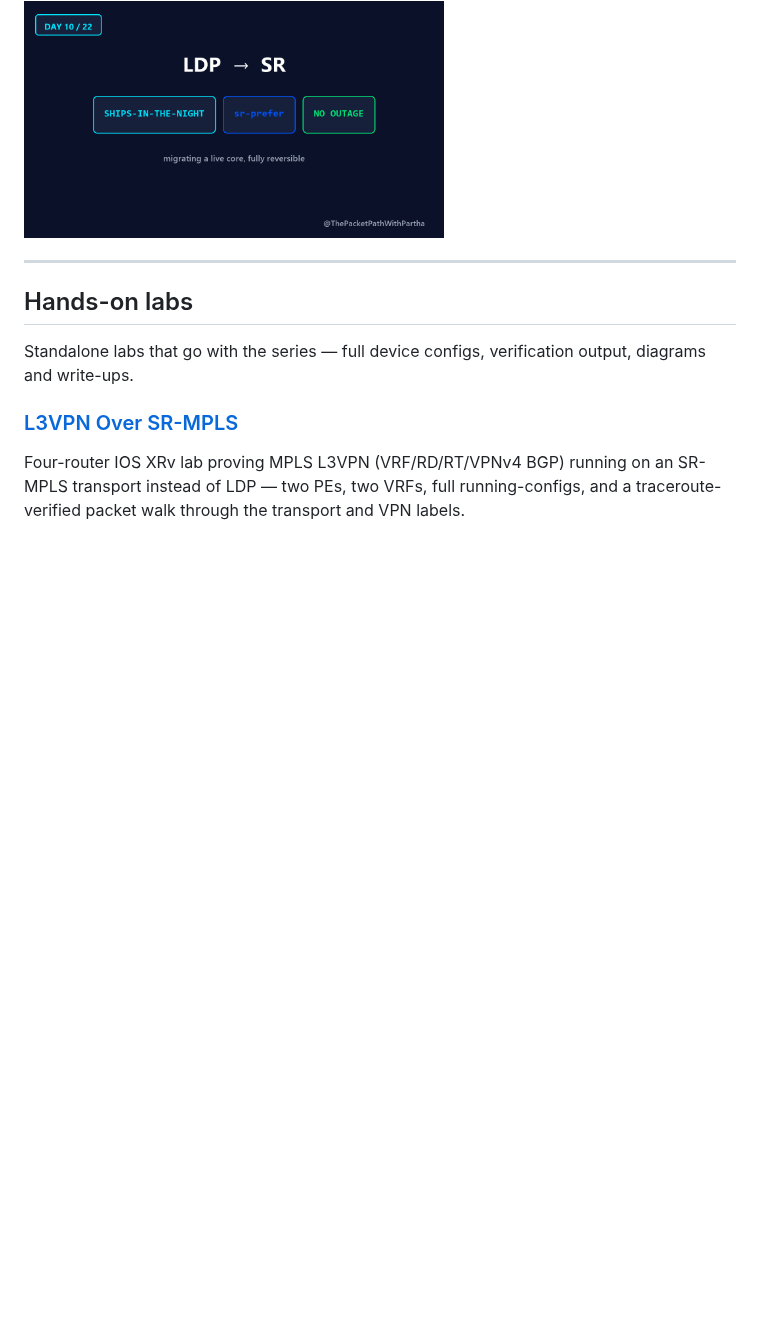
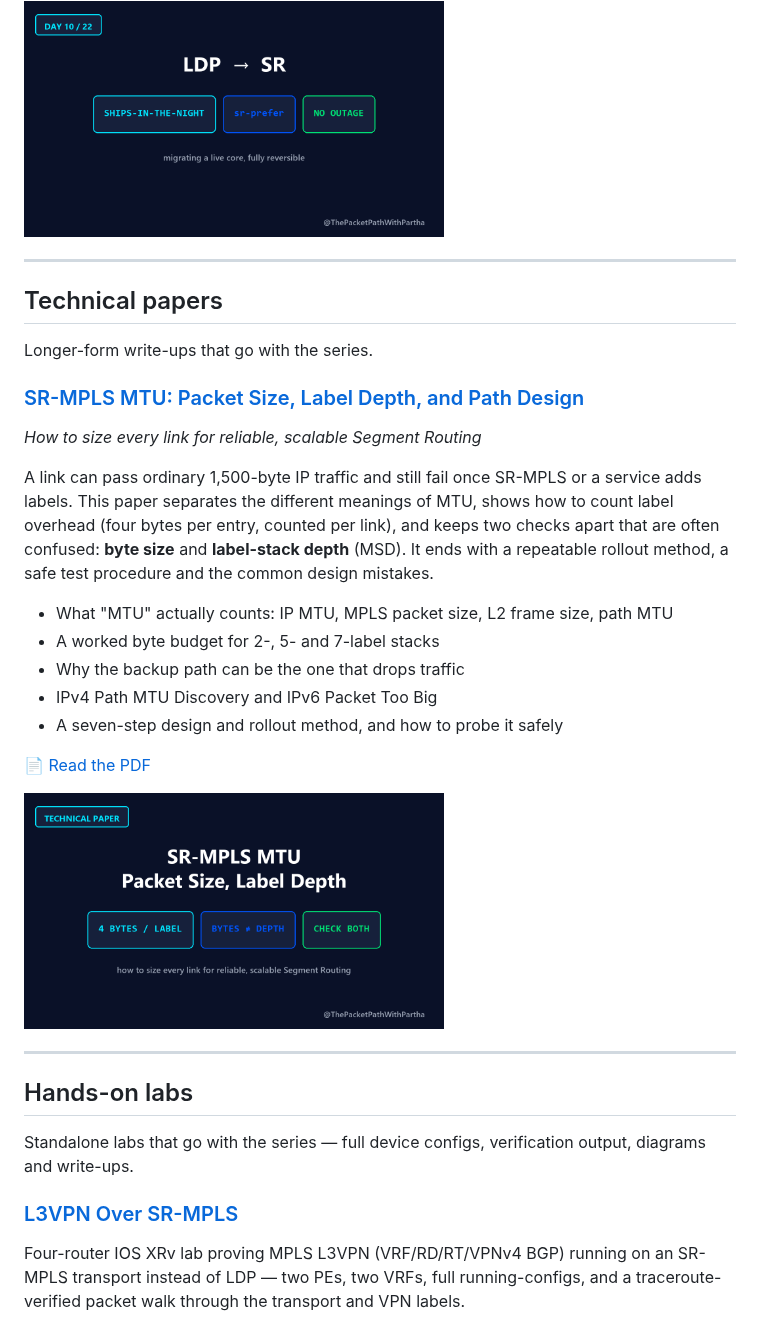
Before and after one commit to EnamAhmed6339/sr-mpls-learning-journey, a Markdown page: README.md, the part around the change. GitHub-like rendering; pictures changed too: articles/SR-MPLS-MTU-card.png (added); blank space fills up the shorter version.

Commit message:
Add SR-MPLS MTU technical paper
Co-Authored-By: Claude Sonnet 5.5 <noreply@anthropic.com>

```diff
--- a/README.md
+++ b/README.md
@@ -284,6 +284,32 @@ standard IOS XR and the sequence is the widely published industry approach.
 
 ---
 
+## Technical papers
+
+Longer-form write-ups that go with the series.
+
+### [SR-MPLS MTU: Packet Size, Label Depth, and Path Design](articles/SR-MPLS_MTU_Technical_Paper_Enam_Ahmed.pdf)
+*How to size every link for reliable, scalable Segment Routing*
+
+A link can pass ordinary 1,500-byte IP traffic and still fail once SR-MPLS or a
+service adds labels. This paper separates the different meanings of MTU, shows
+how to count label overhead (four bytes per entry, counted per link), and keeps
+two checks apart that are often confused: **byte size** and **label-stack depth**
+(MSD). It ends with a repeatable rollout method, a safe test procedure and the
+common design mistakes.
+
+- What "MTU" actually counts: IP MTU, MPLS packet size, L2 frame size, path MTU
+- A worked byte budget for 2-, 5- and 7-label stacks
+- Why the backup path can be the one that drops traffic
+- IPv4 Path MTU Discovery and IPv6 Packet Too Big
+- A seven-step design and rollout method, and how to probe it safely
+
+📄 [Read the PDF](articles/SR-MPLS_MTU_Technical_Paper_Enam_Ahmed.pdf)
+
+<img src="articles/SR-MPLS-MTU-card.png" width="420" alt="SR-MPLS MTU: Packet Size, Label Depth, and Path Design">
+
+---
+
 ## Hands-on labs
 
 Standalone labs that go with the series — full device configs, verification
```
Also changed, not shown: 1 other file.
